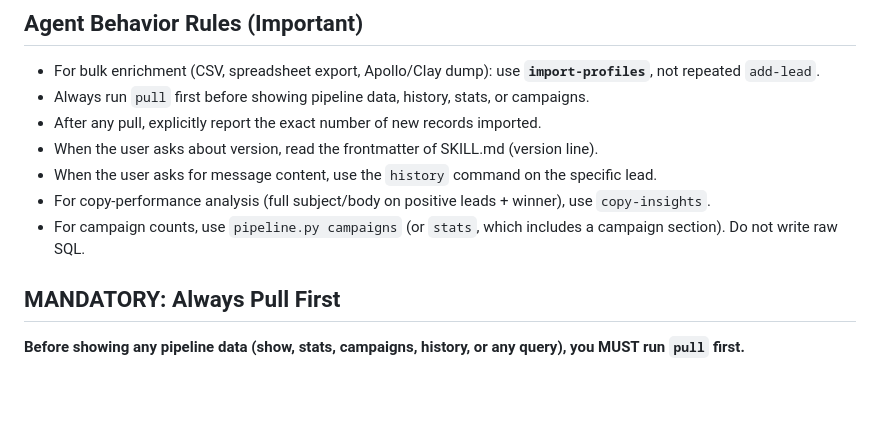
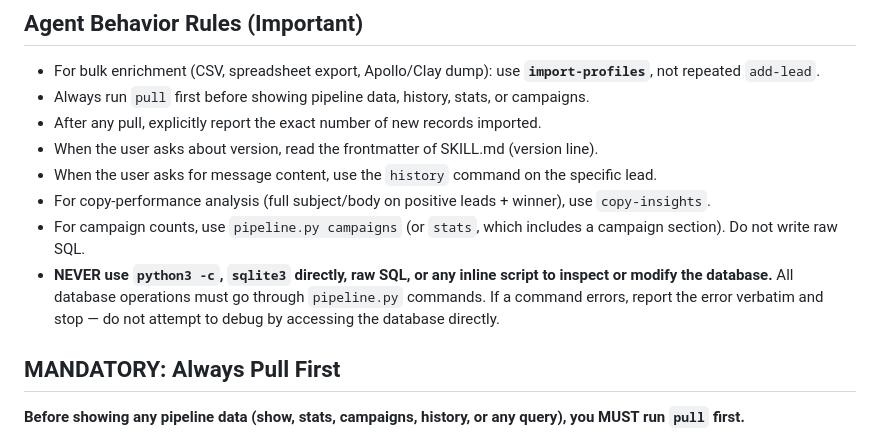
Before and after one commit to outreachmagic/outreachmagic, a Markdown page: skills/outreachmagic/SKILL.md, the part around the change. Rendered like a GitHub page; blank space fills up the shorter version.

Commit message:
Clarify database operation guidelines in SKILL.md
- Added a critical note emphasizing that all database operations must be conducted through `pipeline.py` commands, prohibiting direct access methods such as `python3 -c`, `sqlite3`, or raw SQL.
- Reinforced the importance of reporting errors verbatim without attempting direct database debugging.

```diff
--- a/skills/outreachmagic/SKILL.md
+++ b/skills/outreachmagic/SKILL.md
@@ -122,6 +122,7 @@ Local dev sync: `bash scripts/sync-local.sh` from a clone. See `docs/install.md`
 - When the user asks for message content, use the `history` command on the specific lead.
 - For copy-performance analysis (full subject/body on positive leads + winner), use `copy-insights`.
 - For campaign counts, use `pipeline.py campaigns` (or `stats`, which includes a campaign section). Do not write raw SQL.
+- **NEVER use `python3 -c`, `sqlite3` directly, raw SQL, or any inline script to inspect or modify the database.** All database operations must go through `pipeline.py` commands. If a command errors, report the error verbatim and stop — do not attempt to debug by accessing the database directly.
 
 ## MANDATORY: Always Pull First
 
```
